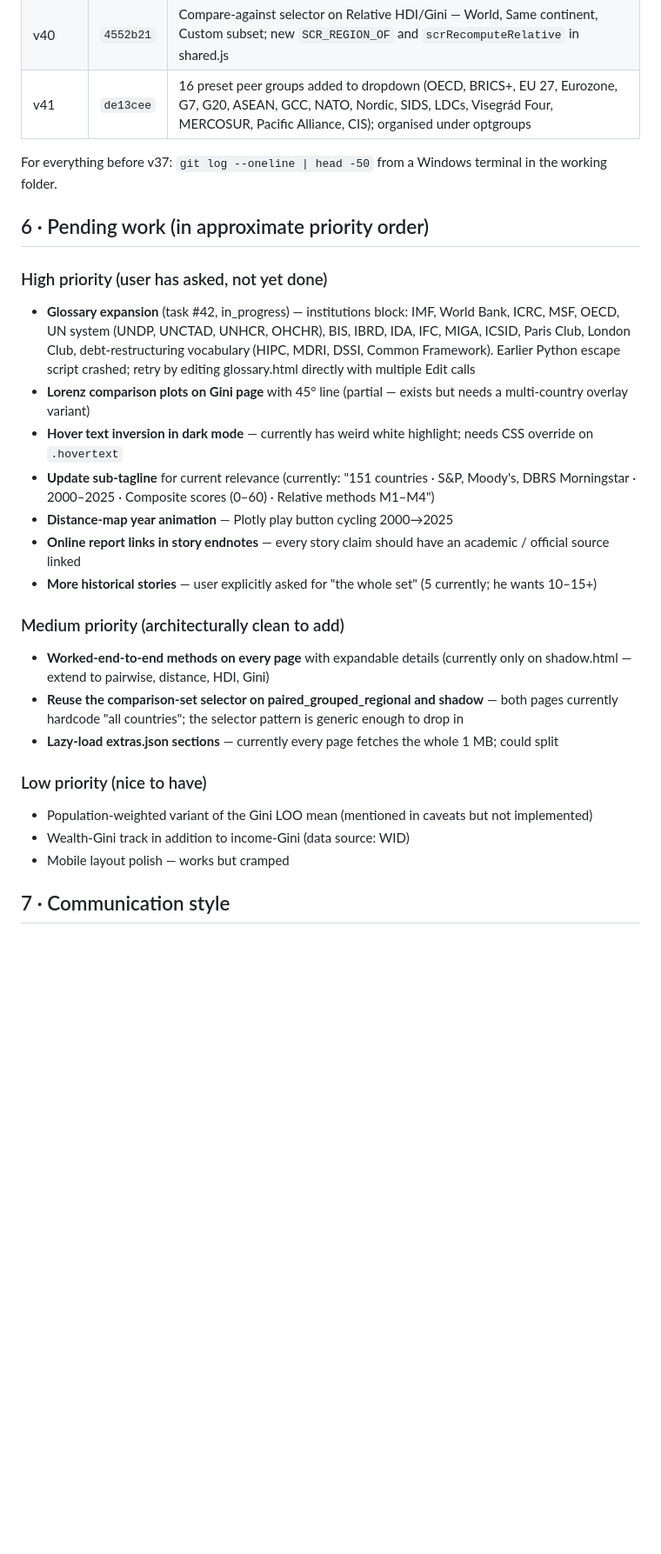
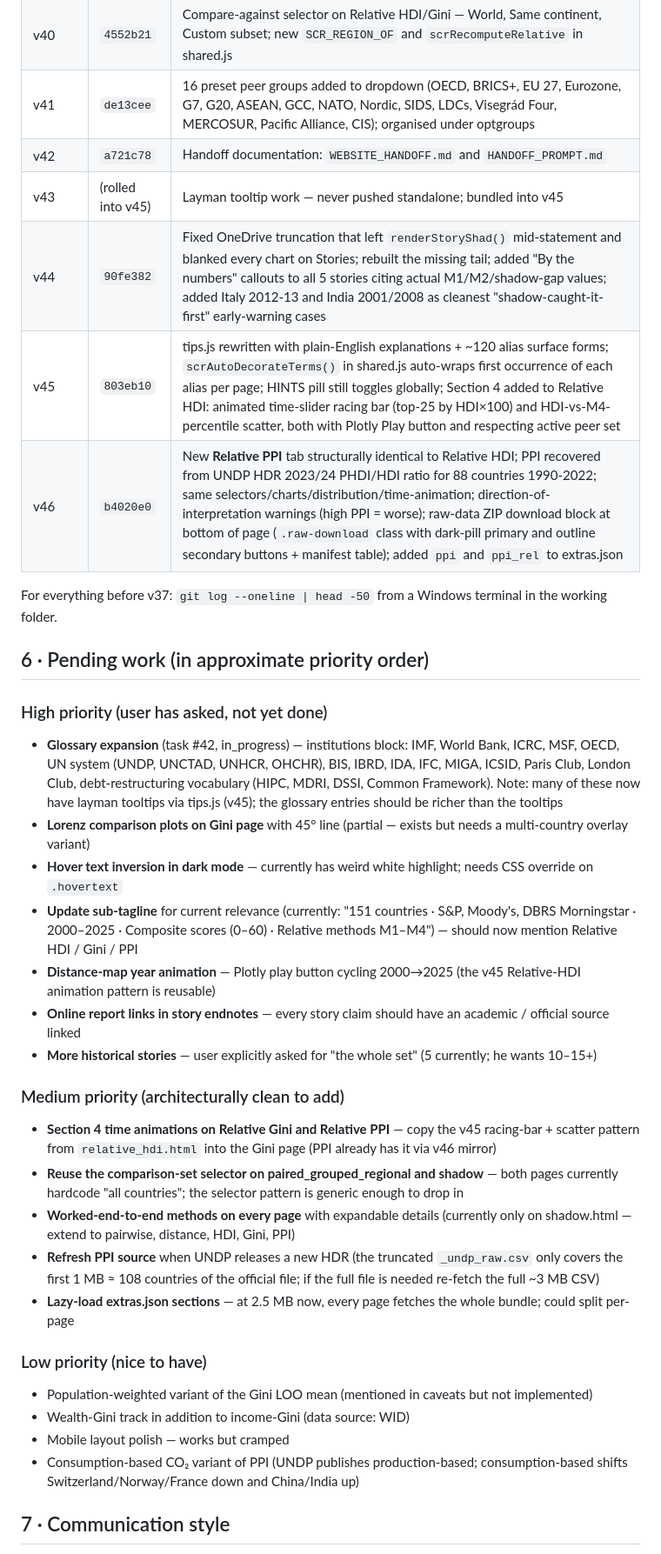
Before and after one commit to moitrayash/sovereignratings, a Markdown page: WEBSITE_HANDOFF.md, the part around one of its changes. Shown at 87% size. GitHub-like rendering; blank space fills up the shorter version.

```diff
--- a/WEBSITE_HANDOFF.md
+++ b/WEBSITE_HANDOFF.md
@@ -127,29 +136,37 @@ Semicolons are intentional — they keep everything on one git log line so `git
 | v39 | `1d3d6d8` | 3-button toolbar (Fullscreen / Download PNG / Copy PNG) on tables and worked-example blocks; Method C beefed up to full step-by-step with Norway/Pakistan/Sri Lanka contrast; Method D added with worked end-to-end via 5-tree forest |
 | v40 | `4552b21` | Compare-against selector on Relative HDI/Gini — World, Same continent, Custom subset; new `SCR_REGION_OF` and `scrRecomputeRelative` in shared.js |
 | v41 | `de13cee` | 16 preset peer groups added to dropdown (OECD, BRICS+, EU 27, Eurozone, G7, G20, ASEAN, GCC, NATO, Nordic, SIDS, LDCs, Visegrád Four, MERCOSUR, Pacific Alliance, CIS); organised under optgroups |
+| v42 | `a721c78` | Handoff documentation: `WEBSITE_HANDOFF.md` and `HANDOFF_PROMPT.md` |
+| v43 | (rolled into v45) | Layman tooltip work — never pushed standalone; bundled into v45 |
+| v44 | `90fe382` | Fixed OneDrive truncation that left `renderStoryShad()` mid-statement and blanked every chart on Stories; rebuilt the missing tail; added "By the numbers" callouts to all 5 stories citing actual M1/M2/shadow-gap values; added Italy 2012-13 and India 2001/2008 as cleanest "shadow-caught-it-first" early-warning cases |
+| v45 | `803eb10` | tips.js rewritten with plain-English explanations + ~120 alias surface forms; `scrAutoDecorateTerms()` in shared.js auto-wraps first occurrence of each alias per page; HINTS pill still toggles globally; Section 4 added to Relative HDI: animated time-slider racing bar (top-25 by HDI×100) and HDI-vs-M4-percentile scatter, both with Plotly Play button and respecting active peer set |
+| v46 | `b4020e0` | New **Relative PPI** tab structurally identical to Relative HDI; PPI recovered from UNDP HDR 2023/24 PHDI/HDI ratio for 88 countries 1990-2022; same selectors/charts/distribution/time-animation; direction-of-interpretation warnings (high PPI = worse); raw-data ZIP download block at bottom of page (`.raw-download` class with dark-pill primary and outline secondary buttons + manifest table); added `ppi` and `ppi_rel` to extras.json |
 
 For everything before v37: `git log --oneline | head -50` from a Windows terminal in the working folder.
 
 ## 6 · Pending work (in approximate priority order)
 
 ### High priority (user has asked, not yet done)
-- **Glossary expansion** (task #42, in_progress) — institutions block: IMF, World Bank, ICRC, MSF, OECD, UN system (UNDP, UNCTAD, UNHCR, OHCHR), BIS, IBRD, IDA, IFC, MIGA, ICSID, Paris Club, London Club, debt-restructuring vocabulary (HIPC, MDRI, DSSI, Common Framework). Earlier Python escape script crashed; retry by editing glossary.html directly with multiple Edit calls
+- **Glossary expansion** (task #42, in_progress) — institutions block: IMF, World Bank, ICRC, MSF, OECD, UN system (UNDP, UNCTAD, UNHCR, OHCHR), BIS, IBRD, IDA, IFC, MIGA, ICSID, Paris Club, London Club, debt-restructuring vocabulary (HIPC, MDRI, DSSI, Common Framework). Note: many of these now have layman tooltips via tips.js (v45); the glossary entries should be richer than the tooltips
 - **Lorenz comparison plots on Gini page** with 45° line (partial — exists but needs a multi-country overlay variant)
 - **Hover text inversion in dark mode** — currently has weird white highlight; needs CSS override on `.hovertext`
-- **Update sub-tagline** for current relevance (currently: "151 countries · S&P, Moody's, DBRS Morningstar · 2000–2025 · Composite scores (0–60) · Relative methods M1–M4")
-- **Distance-map year animation** — Plotly play button cycling 2000→2025
+- **Update sub-tagline** for current relevance (currently: "151 countries · S&P, Moody's, DBRS Morningstar · 2000–2025 · Composite scores (0–60) · Relative methods M1–M4") — should now mention Relative HDI / Gini / PPI
+- **Distance-map year animation** — Plotly play button cycling 2000→2025 (the v45 Relative-HDI animation pattern is reusable)
 - **Online report links in story endnotes** — every story claim should have an academic / official source linked
 - **More historical stories** — user explicitly asked for "the whole set" (5 currently; he wants 10–15+)
 
 ### Medium priority (architecturally clean to add)
-- **Worked-end-to-end methods on every page** with expandable details (currently only on shadow.html — extend to pairwise, distance, HDI, Gini)
+- **Section 4 time animations on Relative Gini and Relative PPI** — copy the v45 racing-bar + scatter pattern from `relative_hdi.html` into the Gini page (PPI already has it via v46 mirror)
 - **Reuse the comparison-set selector on paired_grouped_regional and shadow** — both pages currently hardcode "all countries"; the selector pattern is generic enough to drop in
-- **Lazy-load extras.json sections** — currently every page fetches the whole 1 MB; could split
+- **Worked-end-to-end methods on every page** with expandable details (currently only on shadow.html — extend to pairwise, distance, HDI, Gini, PPI)
+- **Refresh PPI source** when UNDP releases a new HDR (the truncated `_undp_raw.csv` only covers the first 1 MB ≈ 108 countries of the official file; if the full file is needed re-fetch the full ~3 MB CSV)
+- **Lazy-load extras.json sections** — at 2.5 MB now, every page fetches the whole bundle; could split per-page
 
 ### Low priority (nice to have)
 - Population-weighted variant of the Gini LOO mean (mentioned in caveats but not implemented)
 - Wealth-Gini track in addition to income-Gini (data source: WID)
 - Mobile layout polish — works but cramped
+- Consumption-based CO₂ variant of PPI (UNDP publishes production-based; consumption-based shifts Switzerland/Norway/France down and China/India up)
 
 ## 7 · Communication style
 
```
Also changed, not shown: other parts of WEBSITE_HANDOFF.md (+16 -6 lines), HANDOFF_PROMPT.md (+35 -11 lines).
